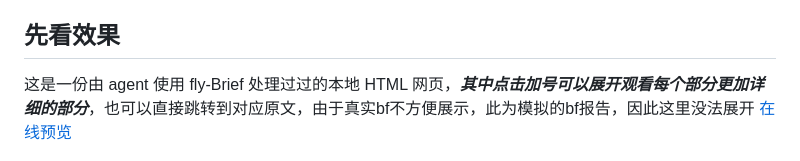
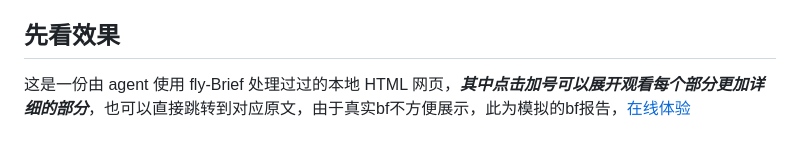
Before and after one commit to flyl1u/fly-brief, a Markdown page: README.md, the part around the change. GitHub-like rendering.

Commit message:
更新README

```diff
--- a/README.md
+++ b/README.md
@@ -8,7 +8,7 @@
 fly-Brief 是给博主用的 agent skill，只需把 brief 和补充材料交给 agent，你就可以得到一份本地的精简可视化 HTML 报告：产品做什么、这次推什么、有哪些要求，以及可以选择的具体视频选题，看都看得一清二楚
 
 ## 先看效果
-这是一份由 agent 使用 fly-Brief 处理过过的本地 HTML 网页，***其中点击加号可以展开观看每个部分更加详细的部分***，也可以直接跳转到对应原文，由于真实bf不方便展示，此为模拟的bf报告，因此这里没法展开 [在线预览](https://flyl1u.github.io/fly-brief)
+这是一份由 agent 使用 fly-Brief 处理过过的本地 HTML 网页，***其中点击加号可以展开观看每个部分更加详细的部分***，也可以直接跳转到对应原文，由于真实bf不方便展示，此为模拟的bf报告，[在线体验](https://flyl1u.github.io/fly-brief)
 
 <img src="./examples/preview-desktop.png" width="100%" alt="虚构 brief 被整理为四块报告，收起时仍能看到必拍画面、禁区和交付时间。">
 
```
